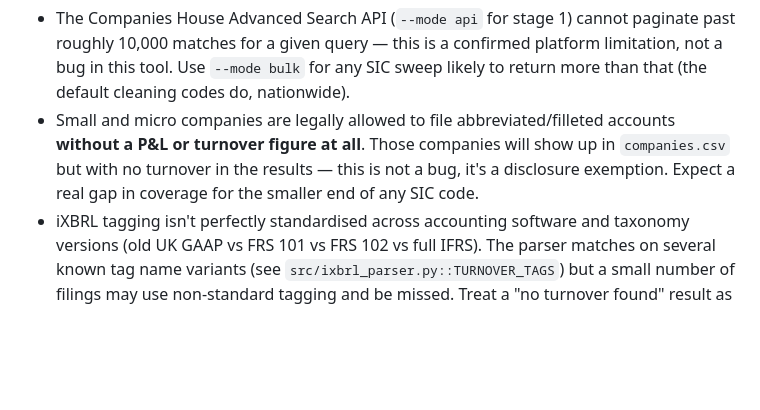
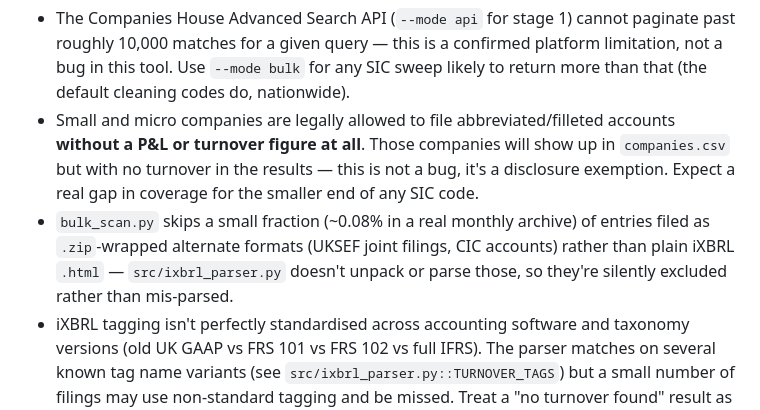
Before and after one commit to kane-r94/ch-cleaning-scan, a Markdown page: README.md, the part around the change. Drawn GitHub-style; blank space fills up the shorter version.

Commit message:
Document bulk_scan.py's UKSEF/CIC zip-format skip rate

```diff
--- a/README.md
+++ b/README.md
@@ -261,6 +261,11 @@ numbers, from the Actions tab.
   show up in `companies.csv` but with no turnover in the results — this is
   not a bug, it's a disclosure exemption. Expect a real gap in coverage for
   the smaller end of any SIC code.
+- `bulk_scan.py` skips a small fraction (~0.08% in a real monthly archive)
+  of entries filed as `.zip`-wrapped alternate formats (UKSEF joint filings,
+  CIC accounts) rather than plain iXBRL `.html` — `src/ixbrl_parser.py`
+  doesn't unpack or parse those, so they're silently excluded rather than
+  mis-parsed.
 - iXBRL tagging isn't perfectly standardised across accounting software and
   taxonomy versions (old UK GAAP vs FRS 101 vs FRS 102 vs full IFRS). The
   parser matches on several known tag name variants (see
```
